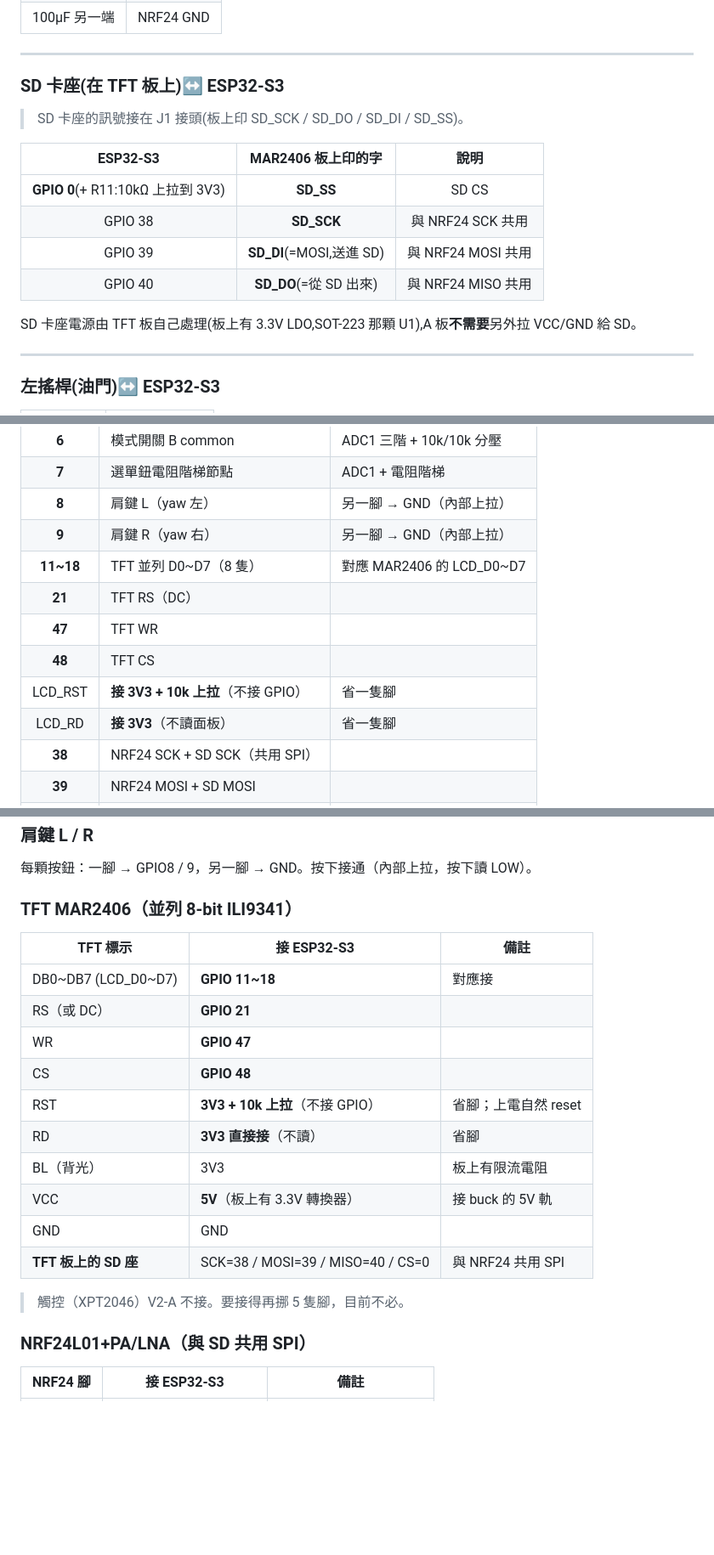
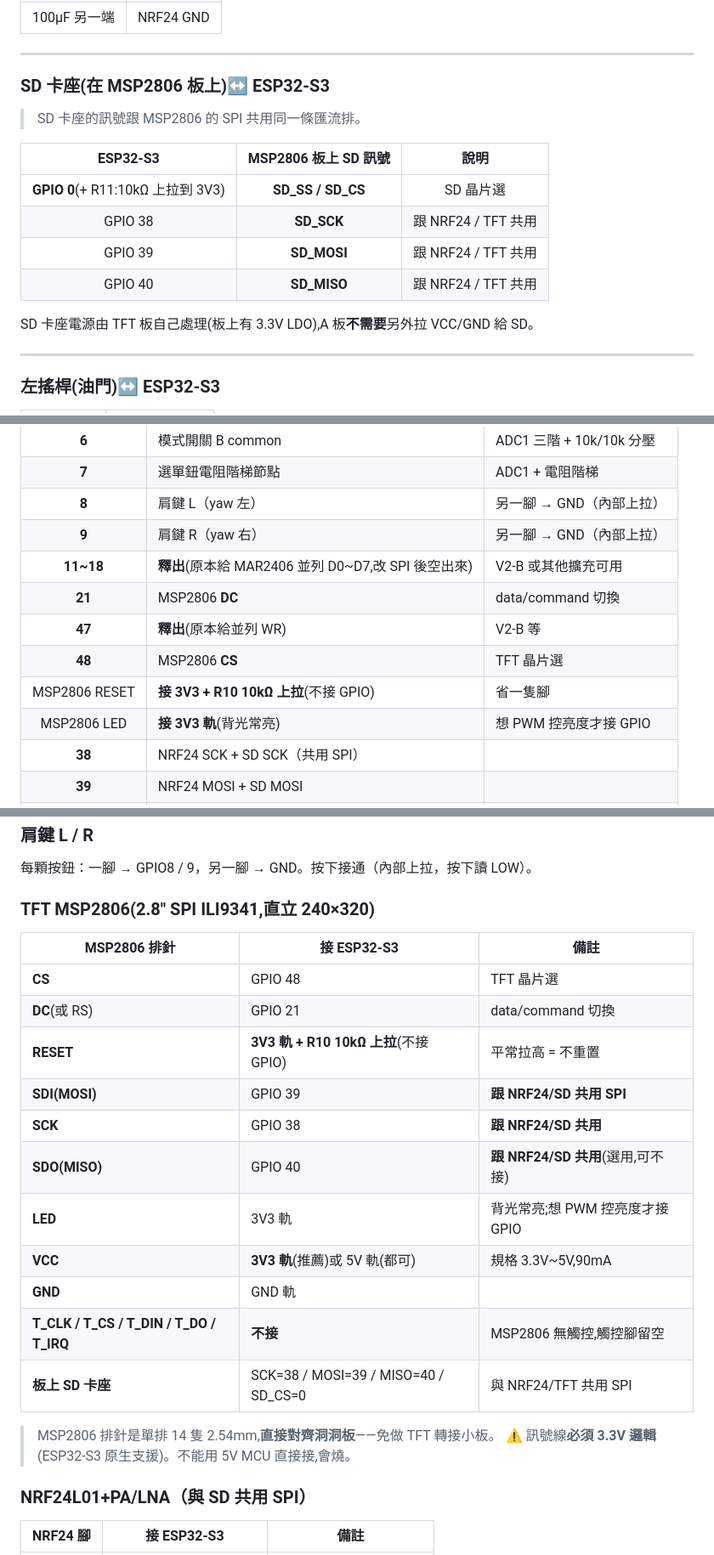
Before and after one commit to avav10985/flightflight, a Markdown page: 手把接線總表_V2.md, 3 parts joined by grey strips. Shown at 85% size. Rendered like a GitHub page; blank space fills up the shorter version.

```diff
--- a/手把接線總表_V2.md
+++ b/手把接線總表_V2.md
@@ -129,18 +129,18 @@ NRF24 其他腳:
 
 ---
 
-### SD 卡座(在 TFT 板上)↔ ESP32-S3
+### SD 卡座(在 MSP2806 板上)↔ ESP32-S3
 
-> SD 卡座的訊號接在 J1 接頭(板上印 SD_SCK / SD_DO / SD_DI / SD_SS)。
+> SD 卡座的訊號跟 MSP2806 的 SPI 共用同一條匯流排。
 
-| ESP32-S3 | MAR2406 板上印的字 | 說明 |
+| ESP32-S3 | MSP2806 板上 SD 訊號 | 說明 |
 |:--:|:--:|:--:|
-| **GPIO 0**(+ R11:10kΩ 上拉到 3V3)| **SD_SS** | SD CS |
-| GPIO 38 | **SD_SCK** | 與 NRF24 SCK 共用 |
-| GPIO 39 | **SD_DI**(=MOSI,送進 SD) | 與 NRF24 MOSI 共用 |
-| GPIO 40 | **SD_DO**(=從 SD 出來) | 與 NRF24 MISO 共用 |
+| **GPIO 0**(+ R11:10kΩ 上拉到 3V3)| **SD_SS / SD_CS** | SD 晶片選 |
+| GPIO 38 | **SD_SCK** | 跟 NRF24 / TFT 共用 |
+| GPIO 39 | **SD_MOSI** | 跟 NRF24 / TFT 共用 |
+| GPIO 40 | **SD_MISO** | 跟 NRF24 / TFT 共用 |
 
-SD 卡座電源由 TFT 板自己處理(板上有 3.3V LDO,SOT-223 那顆 U1),A 板**不需要**另外拉 VCC/GND 給 SD。
+SD 卡座電源由 TFT 板自己處理(板上有 3.3V LDO),A 板**不需要**另外拉 VCC/GND 給 SD。
 
 ---
 
@@ -349,12 +350,12 @@ V2-B 之後才買的：INMP441 麥克風、MAX98357A 放大、喇叭（已備）
 | **7** | 選單鈕電阻階梯節點 | ADC1 + 電阻階梯 |
 | **8** | 肩鍵 L（yaw 左） | 另一腳 → GND（內部上拉） |
 | **9** | 肩鍵 R（yaw 右） | 另一腳 → GND（內部上拉） |
-| **11~18** | TFT 並列 D0~D7（8 隻） | 對應 MAR2406 的 LCD_D0~D7 |
-| **21** | TFT RS（DC） | |
-| **47** | TFT WR | |
-| **48** | TFT CS | |
-| LCD_RST | **接 3V3 + 10k 上拉**（不接 GPIO） | 省一隻腳 |
-| LCD_RD | **接 3V3**（不讀面板） | 省一隻腳 |
+| **11~18** | **釋出**(原本給 MAR2406 並列 D0~D7,改 SPI 後空出來)| V2-B 或其他擴充可用 |
+| **21** | MSP2806 **DC** | data/command 切換 |
+| **47** | **釋出**(原本給並列 WR) | V2-B 等 |
+| **48** | MSP2806 **CS** | TFT 晶片選 |
+| MSP2806 RESET | **接 3V3 + R10 10kΩ 上拉**(不接 GPIO)| 省一隻腳 |
+| MSP2806 LED | **接 3V3 軌**(背光常亮)| 想 PWM 控亮度才接 GPIO |
 | **38** | NRF24 SCK + SD SCK（共用 SPI） | |
 | **39** | NRF24 MOSI + SD MOSI | |
 | **40** | NRF24 MISO + SD MISO | |
@@ -402,21 +403,23 @@ V2-B 之後才買的：INMP441 麥克風、MAX98357A 放大、喇叭（已備）
 ### 肩鍵 L / R
 每顆按鈕：一腳 → GPIO8 / 9，另一腳 → GND。按下接通（內部上拉，按下讀 LOW）。
 
-### TFT MAR2406（並列 8-bit ILI9341）
-| TFT 標示 | 接 ESP32-S3 | 備註 |
+### TFT MSP2806(2.8" SPI ILI9341,直立 240×320)
+| MSP2806 排針 | 接 ESP32-S3 | 備註 |
 |--|--|--|
-| DB0~DB7 (LCD_D0~D7) | **GPIO 11~18** | 對應接 |
-| RS（或 DC） | **GPIO 21** | |
-| WR | **GPIO 47** | |
-| CS | **GPIO 48** | |
-| RST | **3V3 + 10k 上拉**（不接 GPIO）| 省腳；上電自然 reset |
-| RD | **3V3 直接接**（不讀） | 省腳 |
-| BL（背光） | 3V3 | 板上有限流電阻 |
-| VCC | **5V**（板上有 3.3V 轉換器） | 接 buck 的 5V 軌 |
-| GND | GND | |
-| **TFT 板上的 SD 座** | SCK=38 / MOSI=39 / MISO=40 / CS=0 | 與 NRF24 共用 SPI |
+| **CS** | GPIO 48 | TFT 晶片選 |
+| **DC**(或 RS) | GPIO 21 | data/command 切換 |
+| **RESET** | **3V3 軌 + R10 10kΩ 上拉**(不接 GPIO)| 平常拉高 = 不重置 |
+| **SDI(MOSI)** | GPIO 39 | **跟 NRF24/SD 共用 SPI** |
+| **SCK** | GPIO 38 | **跟 NRF24/SD 共用** |
+| **SDO(MISO)** | GPIO 40 | **跟 NRF24/SD 共用**(選用,可不接) |
+| **LED** | 3V3 軌 | 背光常亮;想 PWM 控亮度才接 GPIO |
+| **VCC** | **3V3 軌**(推薦)或 5V 軌(都可) | 規格 3.3V~5V,90mA |
+| **GND** | GND 軌 | |
+| **T_CLK / T_CS / T_DIN / T_DO / T_IRQ** | **不接** | MSP2806 無觸控,觸控腳留空 |
+| **板上 SD 卡座** | SCK=38 / MOSI=39 / MISO=40 / SD_CS=0 | 與 NRF24/TFT 共用 SPI |
 
-> 觸控（XPT2046）V2-A 不接。要接得再挪 5 隻腳，目前不必。
+> MSP2806 排針是單排 14 隻 2.54mm,**直接對齊洞洞板**——免做 TFT 轉接小板。
+> ⚠️ 訊號線**必須 3.3V 邏輯**(ESP32-S3 原生支援)。不能用 5V MCU 直接接,會燒。
 
 ### NRF24L01+PA/LNA（與 SD 共用 SPI）
 | NRF24 腳 | 接 ESP32-S3 | 備註 |
```
Also changed, not shown: other parts of 手把接線總表_V2.md (+48 -52 lines).
